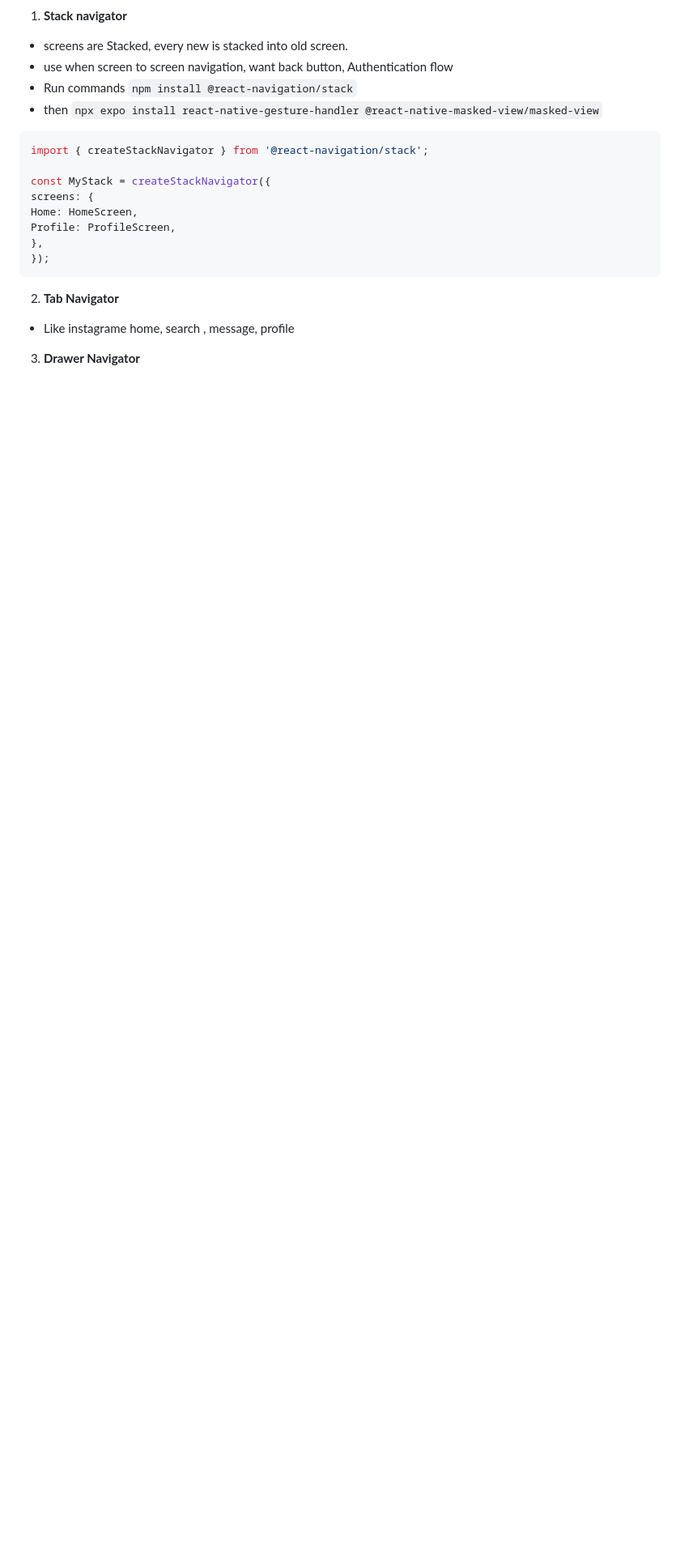
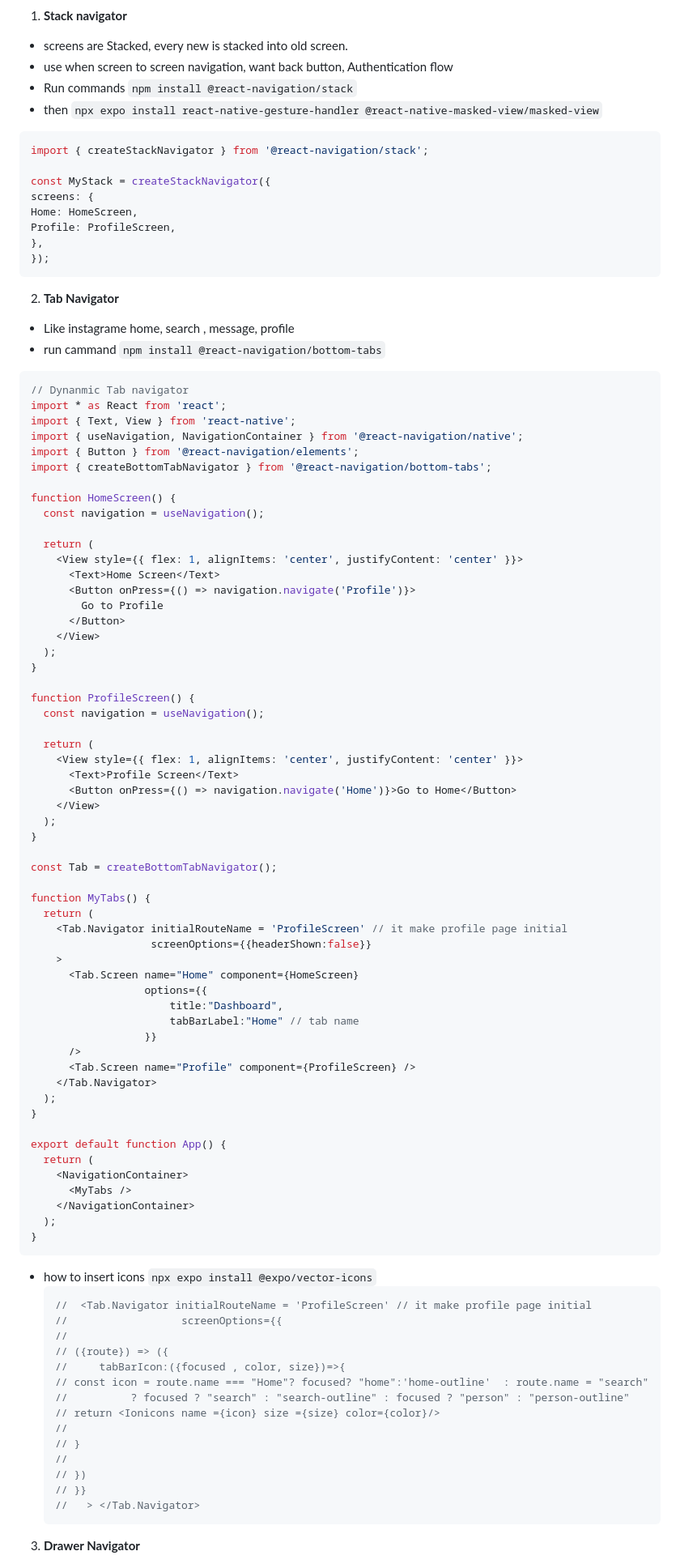
Before and after one commit to Yusuf-9198/App_Dev, a Markdown page: React-Native-init/React_Native.md, the part around one of its changes. Shown at 81% size. Drawn GitHub-style; blank space fills up the shorter version.

Commit message:
complete Navigator

````diff
--- a/React-Native-init/React_Native.md
+++ b/React-Native-init/React_Native.md
@@ -688,5 +688,84 @@ Profile: ProfileScreen,
 
 2. **Tab Navigator**
 - Like instagrame home, search , message, profile
+- run cammand `npm install @react-navigation/bottom-tabs`
+```javascript
+// Dynanmic Tab navigator
+import * as React from 'react';
+import { Text, View } from 'react-native';
+import { useNavigation, NavigationContainer } from '@react-navigation/native';
+import { Button } from '@react-navigation/elements';
+import { createBottomTabNavigator } from '@react-navigation/bottom-tabs';
+
+function HomeScreen() {
+  const navigation = useNavigation();
+
+  return (
+    <View style={{ flex: 1, alignItems: 'center', justifyContent: 'center' }}>
+      <Text>Home Screen</Text>
+      <Button onPress={() => navigation.navigate('Profile')}>
+        Go to Profile
+      </Button>
+    </View>
+  );
+}
+
+function ProfileScreen() {
+  const navigation = useNavigation();
+
+  return (
+    <View style={{ flex: 1, alignItems: 'center', justifyContent: 'center' }}>
+      <Text>Profile Screen</Text>
+      <Button onPress={() => navigation.navigate('Home')}>Go to Home</Button>
+    </View>
+  );
+}
+
+const Tab = createBottomTabNavigator();
+
+function MyTabs() {
+  return (
+    <Tab.Navigator initialRouteName = 'ProfileScreen' // it make profile page initial
+                   screenOptions={{headerShown:false}}
+    >
+      <Tab.Screen name="Home" component={HomeScreen}
+                  options={{
+                      title:"Dashboard",
+                      tabBarLabel:"Home" // tab name
+                  }}
+      />
+      <Tab.Screen name="Profile" component={ProfileScreen} />
+    </Tab.Navigator>
+  );
+}
+
+export default function App() {
+  return (
+    <NavigationContainer>
+      <MyTabs />
+    </NavigationContainer>
+  );
+}
+```
+- how to insert icons `npx expo install @expo/vector-icons`
+  ```javascript
+  //  <Tab.Navigator initialRouteName = 'ProfileScreen' // it make profile page initial
+  //                  screenOptions={{
+  //
+  // ({route}) => ({
+  //     tabBarIcon:({focused , color, size})=>{
+  // const icon = route.name === "Home"? focused? "home":'home-outline'  : route.name = "search"
+  //          ? focused ? "search" : "search-outline" : focused ? "person" : "person-outline"
+  // return <Ionicons name ={icon} size ={size} color={color}/>
+  //
+  // }
+  //
+  // })
+  // }}
+  //   > </Tab.Navigator>
+   ```
+
+
+
 3. **Drawer Navigator**
 - more like
````
Also changed, not shown: other parts of React-Native-init/React_Native.md (+53 -2 lines).
